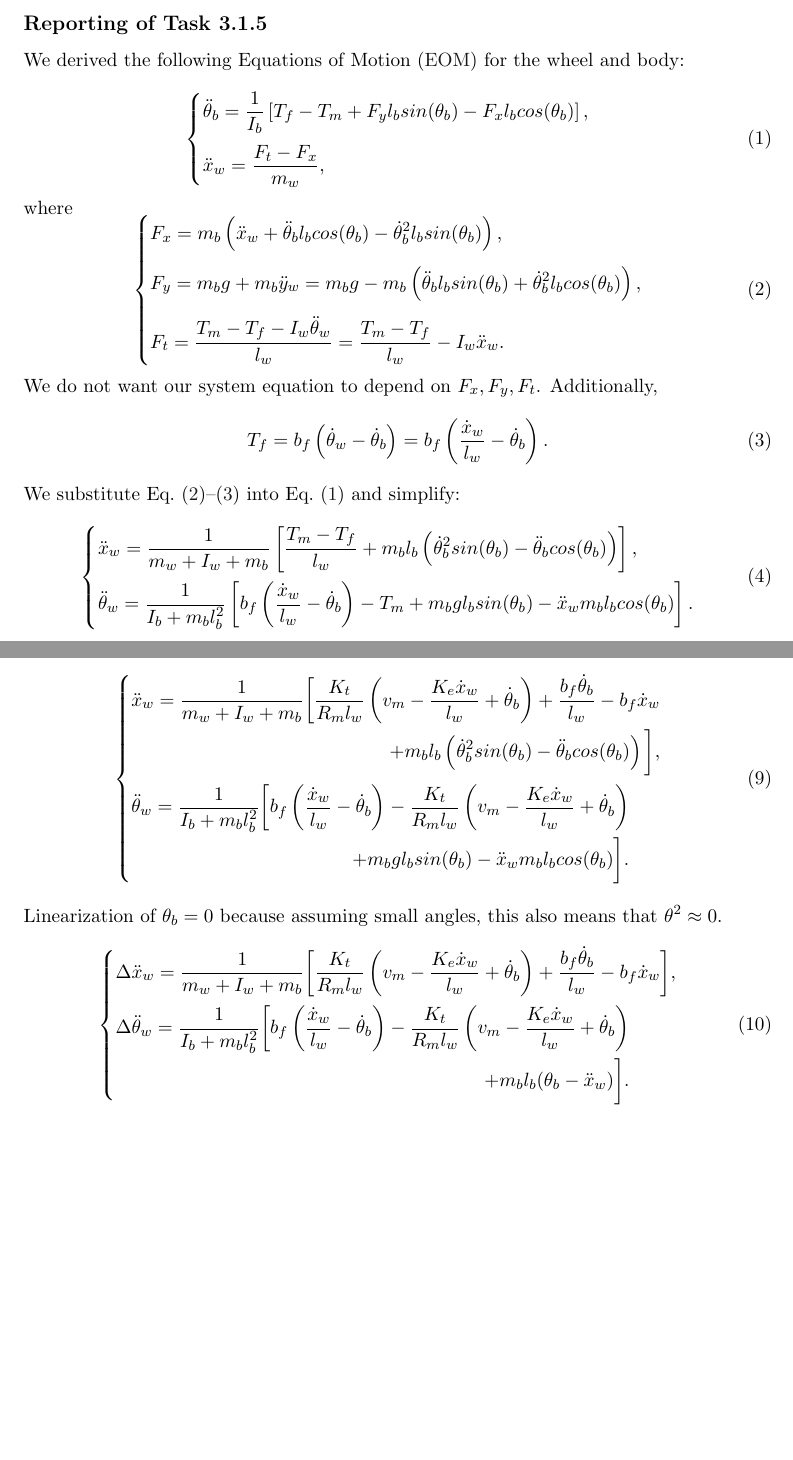
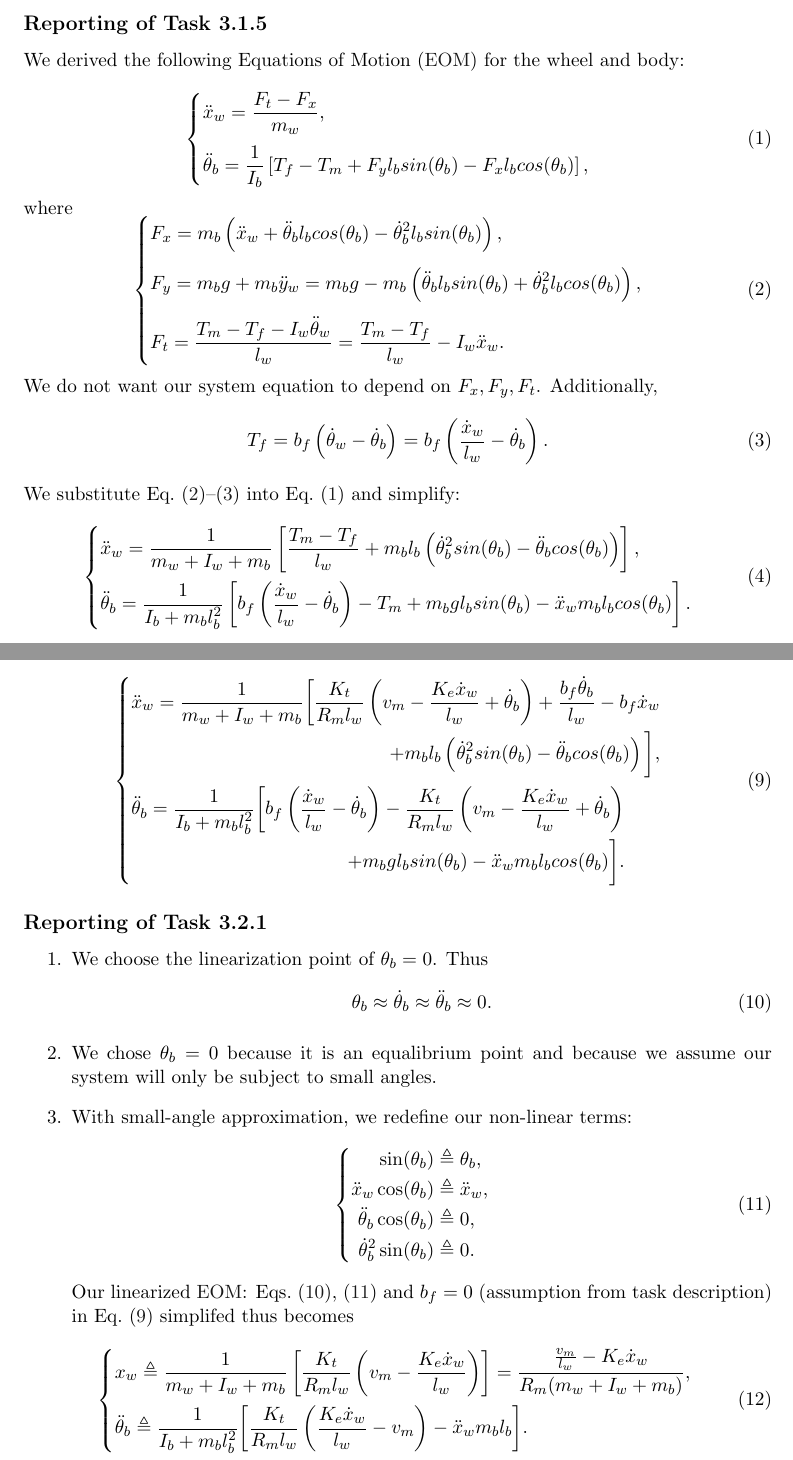
Before and after one commit to tmplt/r7003e, a LaTeX document (labA/main.tex): two parts of pages 2 and 3 of 3, joined at a grey line, cut so that both start at the same text, the shorter picture padded with empty space. Compiled offline with pdfLaTeX.

Commit message:
write 3.2.1

```diff
--- a/labA/main.tex
+++ b/labA/main.tex
@@ -66,14 +66,14 @@ We derived the following \ac{EOM} for the wheel and body:
 
 \begin{equation}\label{eq:system-init}
   \begin{cases}
+    \ddot{x}_w = \frac{F_t - F_x}{m_w}, \\[1em]
     \ddot{\theta}_b =
     \frac{1}{I_b}\left[
       T_f
       - T_m
       + F_y l_b sin(\theta_b)
       - F_x l_b cos(\theta_b)
-    \right], \\[1em]
-    \ddot{x}_w = \frac{F_t - F_x}{m_w}, \\
+    \right],
   \end{cases}
 \end{equation}
 where
@@ -110,7 +110,7 @@ We substitute Eq.~\eqref{eq:F_xyt}--\eqref{eq:T_f} into Eq.~\eqref{eq:system-ini
         - \ddot{\theta}_b cos(\theta_b)
       \right)
     \right], \\[1em]
-    \ddot{\theta}_w = \frac{1}{I_b + m_b l_b^2}\left[
+    \ddot{\theta}_b = \frac{1}{I_b + m_b l_b^2}\left[
       b_f\left(\frac{\dot{x}_w}{l_w}
         - \dot{\theta}_b\right)
       - T_m
@@ -163,7 +163,7 @@ Eq.~\eqref{eq:motor} in Eq.~\eqref{eq:system} gives us our full \ac{EOM} in symb
       \bigg],
     \end{aligned}\\[1em]
   \begin{aligned}[b]
-    \ddot{\theta}_w =
+    \ddot{\theta}_b =
     \frac{1}{I_b + m_b l_b^2}\bigg[
       b_f\left(
         \frac{\dot{x}_w}{l_w}
@@ -180,35 +180,60 @@ Eq.~\eqref{eq:motor} in Eq.~\eqref{eq:system} gives us our full \ac{EOM} in symb
     \end{aligned}
   \end{cases}
 \end{equation}
-Linearization of $\theta_b = 0$ because assuming small angles, this also means that $\theta^2 \approx 0 $.
+
+\subsection*{Reporting of Task 3.2.1}
+\begin{enumerate}
+\item % Say which linearization point you chose;
+  We choose the linearization point of $\theta_b = 0$. Thus
+  \begin{equation}\label{eq:theta=0}
+    \theta_b \approx \dot{\theta}_b \approx \ddot{\theta}_b \approx 0.
+  \end{equation}
+\item % Say why you chose that specific point;
+  We chose $\theta_b = 0$ because it is an equalibrium point and because we assume our system will only be subject to small angles.
+\item % Write the linearized EOM
+  With small-angle approximation, we redefine our non-linear terms:
+  \begin{equation}\label{eq:nonlinear-redef}
+    \begin{cases}
+      \begin{aligned}
+        \sin(\theta_b) &\triangleq \theta_b, \\
+        \ddot{x}_w \cos(\theta_b) &\triangleq \ddot{x}_w, \\
+        \ddot{\theta}_b \cos(\theta_b) &\triangleq 0, \\
+        \dot{\theta}_b^2 \sin(\theta_b) &\triangleq 0.
+      \end{aligned}
+    \end{cases}
+  \end{equation}
+  Our linearized \ac{EOM}: Eqs.~\eqref{eq:theta=0}, \eqref{eq:nonlinear-redef} and $b_f = 0$ (assumption from task description)
+  in Eq.~\eqref{eq:system-nonlinear} simplifed thus becomes
   \begin{equation}
     \begin{cases}
       \begin{aligned}[b]
-          \Delta\ddot{x}_w =
-          \frac{1}{m_w + I_w + m_b}\bigg[
+        {x}_w \triangleq
+        \frac{1}{m_w + I_w + m_b}\left[
           \frac{K_t}{R_m l_w}\left(
-            v_m
-            - \frac{K_e \dot{x}_w}{l_w}
-            + \dot{\theta}_b
+            v_m - \frac{K_e \dot{x}_w}{l_w}
           \right)
-          + \frac{b_f \dot{\theta}_b}{l_w}
-          - b_f \dot{x}_w
-          \bigg],
+        \right]
+        =
+        \frac{
+          \frac{v_m}{l_w}
+          - K_e \dot{x}_w
+        }
+        {
+          R_m(
+          m_w
+          + I_w
+          + m_b
+          )
+        },
       \end{aligned}\\[1em]
       \begin{aligned}[b]
-        \Delta\ddot{\theta}_w =
+        \ddot{\theta}_b \triangleq
         \frac{1}{I_b + m_b l_b^2}\bigg[
-          b_f\left(
-            \frac{\dot{x}_w}{l_w}
-            - \dot{\theta}_b
+        \frac{K_t}{R_m l_w}\left(
+          \frac{K_e \dot{x}_w}{l_w}
+          - v_m
         \right)
-          - \frac{K_t}{R_m l_w}\left(
-            v_m
-            - \frac{K_e \dot{x}_w}{l_w}
-            + \dot{\theta}_b
-          \right)\\
-          + m_b l_b (\theta_b
-          - \ddot{x}_w)
+        - \ddot{x}_w m_b l_b
         \bigg].
       \end{aligned}
     \end{cases}
```
Also changed, not shown: labA/main.tex (3 more changed lines). Lines whose indentation alone changed are shown as unchanged.
